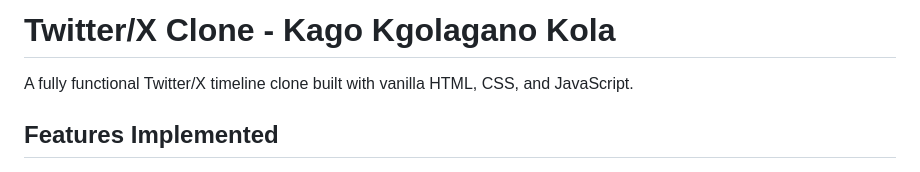
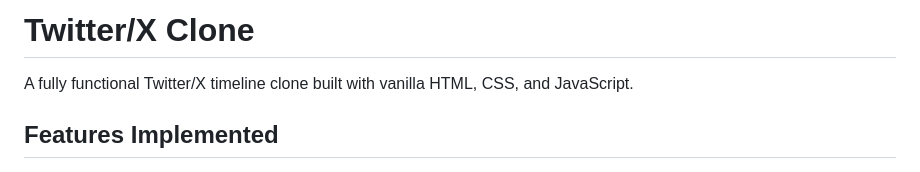
Before and after one commit to vrymanrethabile-cpu/Twitter-X-Clone, a Markdown page: README.md, the part around the change. Rendered like a GitHub page.

Commit message:
Update project title in README

```diff
--- a/README.md
+++ b/README.md
@@ -1,4 +1,4 @@
-# Twitter/X Clone - Kago Kgolagano Kola
+# Twitter/X Clone
 
 A fully functional Twitter/X timeline clone built with vanilla HTML, CSS, and JavaScript.
 
```
